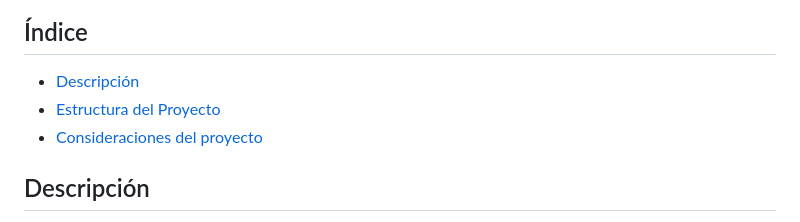
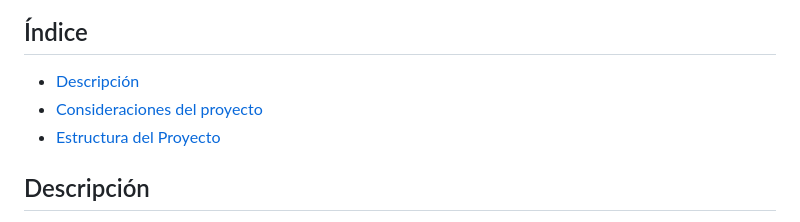
Before and after one commit to devrr0/desarrollo_web_rocio_farias, a Markdown page: README.md, the part around the change. GitHub-like rendering.

```diff
--- a/README.md
+++ b/README.md
@@ -2,8 +2,8 @@
 
 ## Índice
 - [Descripción](#descripción)
+- [Consideraciones del proyecto](#consideraciones-del-proyecto)
 - [Estructura del Proyecto](#estructura-del-proyecto)
-- [Consideraciones del proyecto](#consideraciones-del-proyecto)
 
 
 ## Descripción
```
